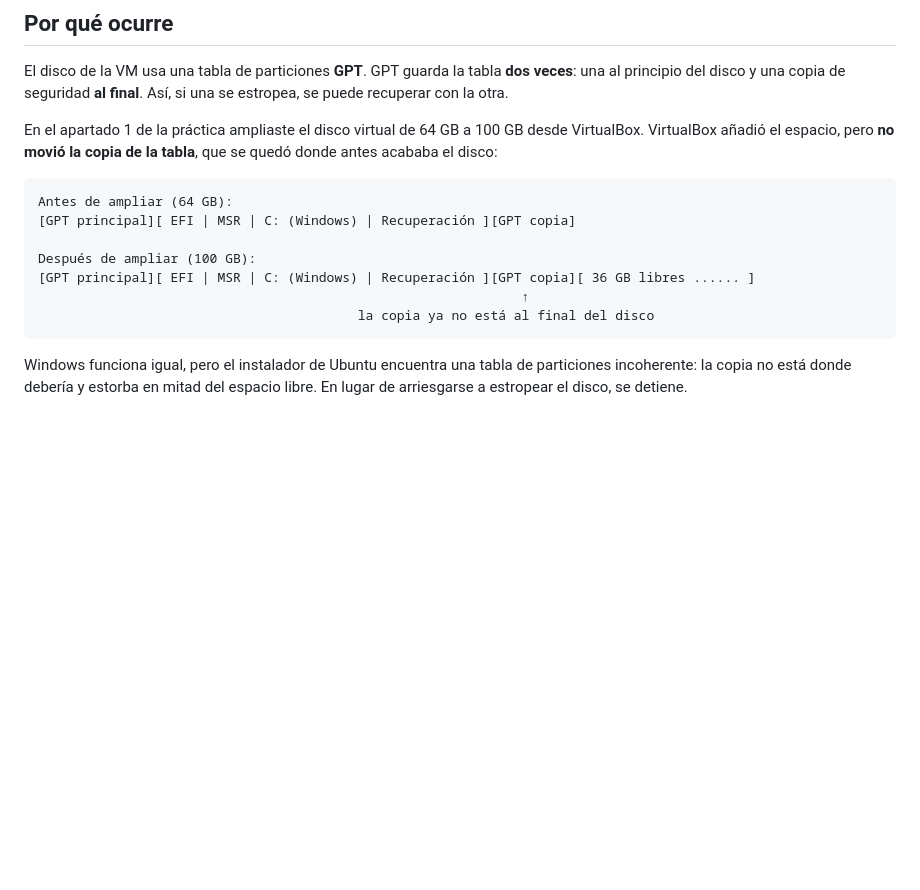
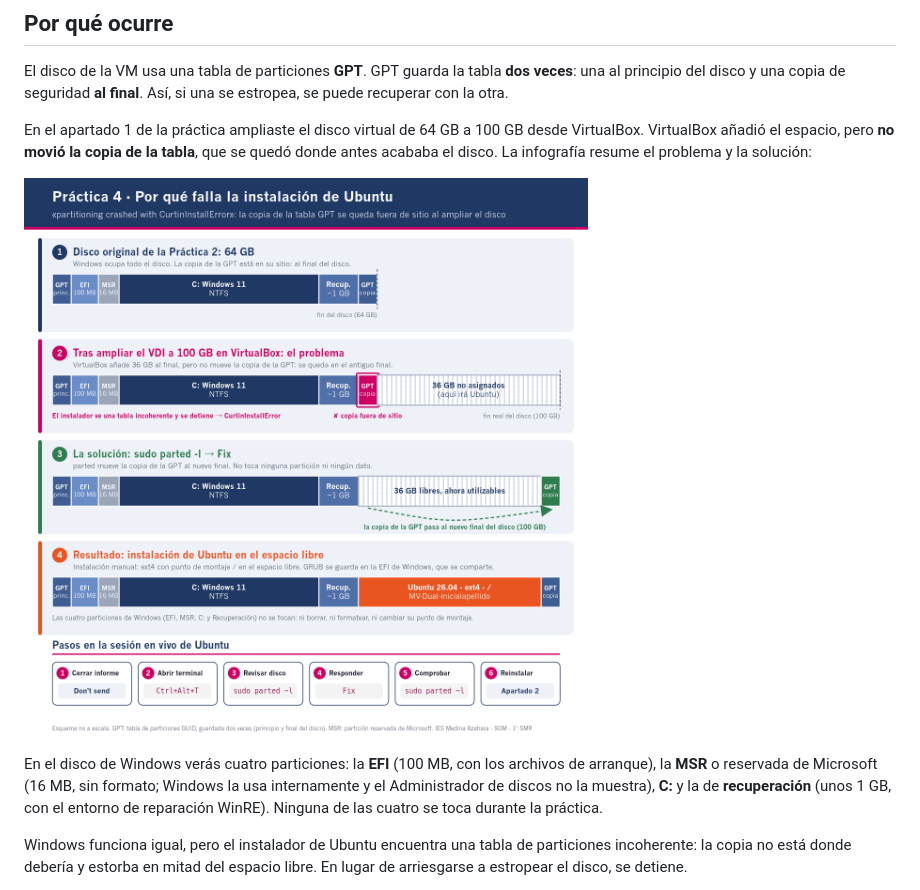
Before and after one commit to acimadevilla/SOM-1SMR-alumnos, a Markdown page: UD02-virtualizacion-instalacion/UD02_P4_anexo_crash_instalacion_ubuntu.md, the part around the change. GitHub-like rendering; pictures changed too: UD02-virtualizacion-instalacion/UD02_P4_infografia_gpt.png (added); blank space fills up the shorter version.

Commit message:
UD02: infografía de la GPT en el anexo de la Práctica 4
- Infografía (SVG/PNG) del disco antes y después de ampliarlo y de la
  corrección con parted, con su generador en plantillas/.
- El anexo la incluye en lugar del diagrama ASCII y explica las cuatro
  particiones de Windows (EFI, MSR, C:, recuperación).
- md_a_docx.js admite imágenes ![alt](ruta) en una línea propia.

Co-Authored-By: Claude Opus 5.5 <noreply@anthropic.com>

````diff
--- a/UD02-virtualizacion-instalacion/UD02_P4_anexo_crash_instalacion_ubuntu.md
+++ b/UD02-virtualizacion-instalacion/UD02_P4_anexo_crash_instalacion_ubuntu.md
@@ -14,17 +14,11 @@
 
 El disco de la VM usa una tabla de particiones **GPT**. GPT guarda la tabla **dos veces**: una al principio del disco y una copia de seguridad **al final**. Así, si una se estropea, se puede recuperar con la otra.
 
-En el apartado 1 de la práctica ampliaste el disco virtual de 64 GB a 100 GB desde VirtualBox. VirtualBox añadió el espacio, pero **no movió la copia de la tabla**, que se quedó donde antes acababa el disco:
+En el apartado 1 de la práctica ampliaste el disco virtual de 64 GB a 100 GB desde VirtualBox. VirtualBox añadió el espacio, pero **no movió la copia de la tabla**, que se quedó donde antes acababa el disco. La infografía resume el problema y la solución:
 
-```
-Antes de ampliar (64 GB):
-[GPT principal][ EFI | MSR | C: (Windows) | Recuperación ][GPT copia]
+![Estructura del disco antes y después de ampliarlo, y cómo se corrige con parted](UD02_P4_infografia_gpt.png)
 
-Después de ampliar (100 GB):
-[GPT principal][ EFI | MSR | C: (Windows) | Recuperación ][GPT copia][ 36 GB libres ...... ]
-                                                              ↑
-                                         la copia ya no está al final del disco
-```
+En el disco de Windows verás cuatro particiones: la **EFI** (100 MB, con los archivos de arranque), la **MSR** o reservada de Microsoft (16 MB, sin formato; Windows la usa internamente y el Administrador de discos no la muestra), **C:** y la de **recuperación** (unos 1 GB, con el entorno de reparación WinRE). Ninguna de las cuatro se toca durante la práctica.
 
 Windows funciona igual, pero el instalador de Ubuntu encuentra una tabla de particiones incoherente: la copia no está donde debería y estorba en mitad del espacio libre. En lugar de arriesgarse a estropear el disco, se detiene.
 
````
Also changed, not shown: 3 other files.
